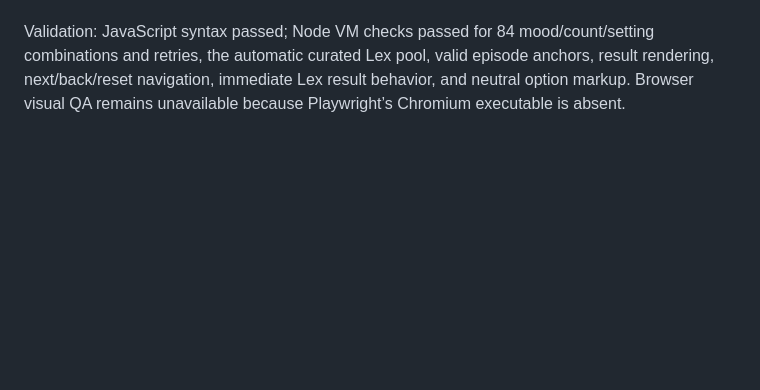
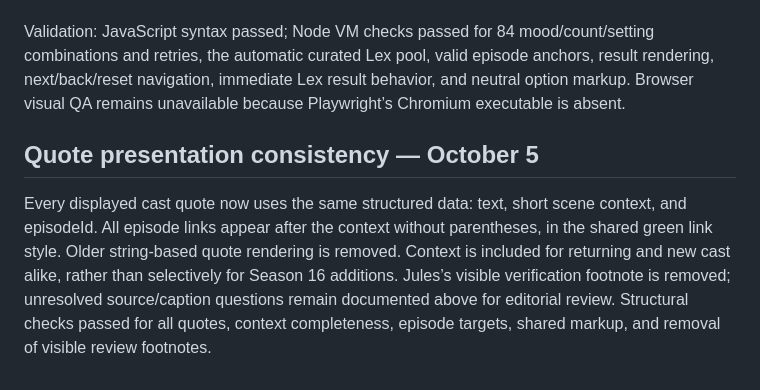
Before and after one commit to ale-x-sis/RHONYguide, a Markdown page: docs/season-16-research.md, the part around the change. Drawn GitHub-style; blank space fills up the shorter version.

Commit message:
Keep quotation verification notes out of cast cards

```diff
--- a/docs/season-16-research.md
+++ b/docs/season-16-research.md
@@ -68,3 +68,7 @@ Removed the generic current-season catch-up prescription and overlapping goal/du
 Results label contiguous selections as episode runs and selections with gaps as samplers, avoiding the claim that any two-episode sample is a complete story arc. The displayed follow-on watch order no longer repeats the start episode. Buttons consistently use Instrument Serif italic; answer labels consistently use regular Lato.
 
 Validation: JavaScript syntax passed; Node VM checks passed for 84 mood/count/setting combinations and retries, the automatic curated Lex pool, valid episode anchors, result rendering, next/back/reset navigation, immediate Lex result behavior, and neutral option markup. Browser visual QA remains unavailable because Playwright’s Chromium executable is absent.
+
+## Quote presentation consistency — October 5
+
+Every displayed cast quote now uses the same structured data: text, short scene context, and episodeId. All episode links appear after the context without parentheses, in the shared green link style. Older string-based quote rendering is removed. Context is included for returning and new cast alike, rather than selectively for Season 16 additions. Jules’s visible verification footnote is removed; unresolved source/caption questions remain documented above for editorial review. Structural checks passed for all quotes, context completeness, episode targets, shared markup, and removal of visible review footnotes.
```
